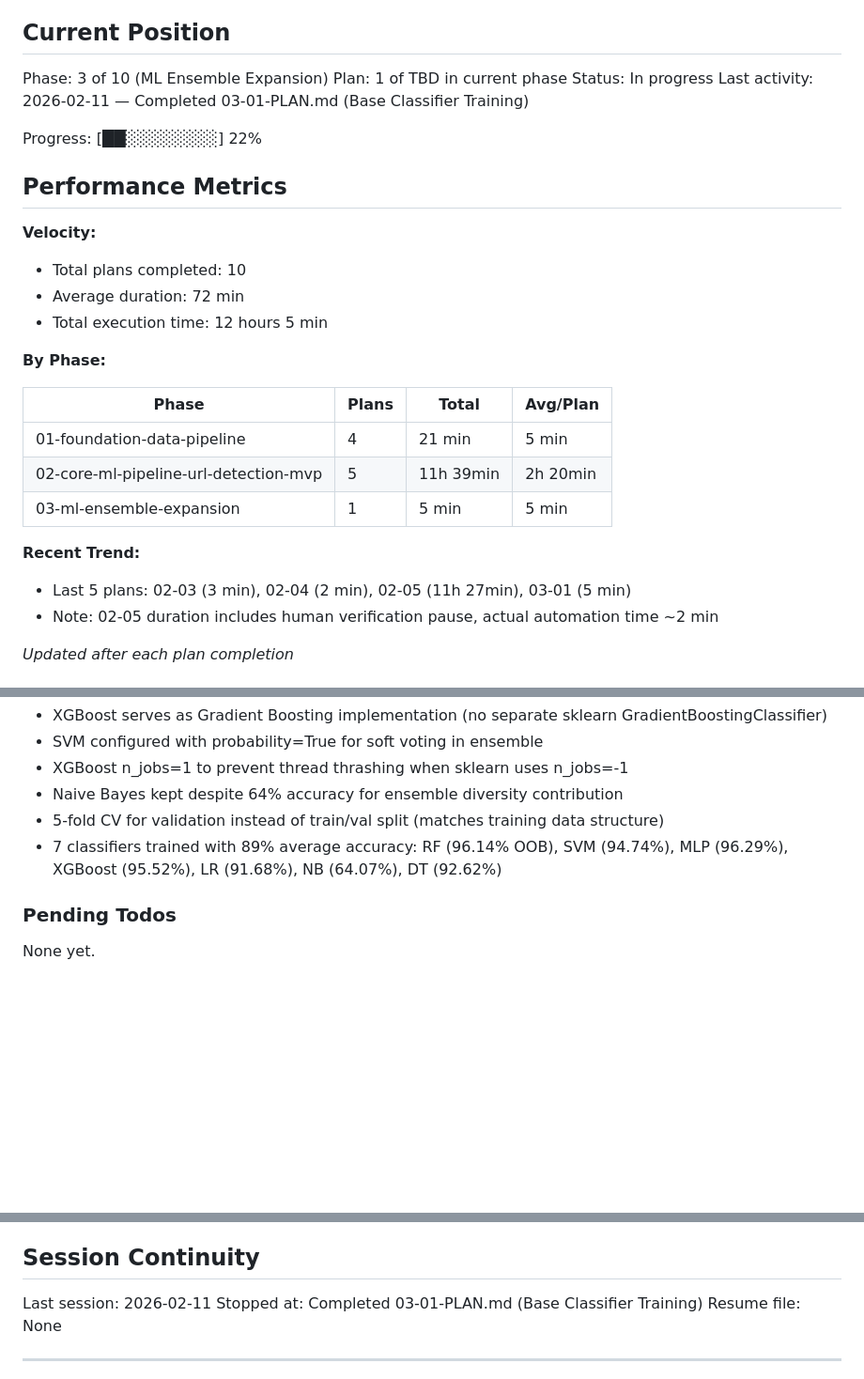
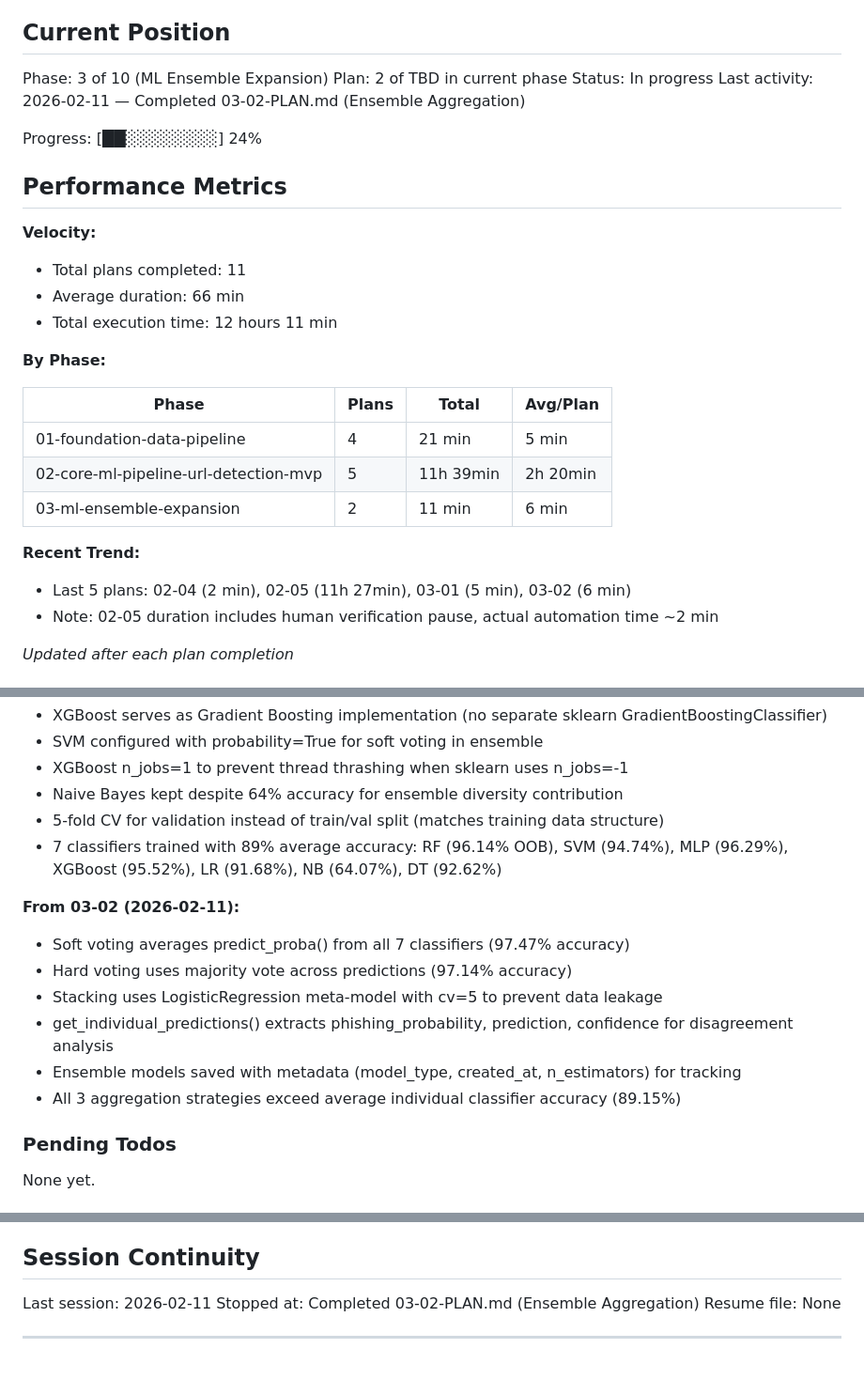
Before and after one commit to H4ck1nGPr13sT/phishguard, a Markdown page: .planning/STATE.md, 3 parts joined by grey strips. Shown at 94% size. GitHub-like rendering; blank space fills up the shorter version.

Commit message:
docs(03-02): complete Ensemble Aggregation plan
Tasks completed: 3/3
- Task 1: Create ensemble module with voting and stacking functions
- Task 2: Train and save ensemble models
- Task 3: Add ensemble tests and verify aggregation methods

SUMMARY: .planning/phases/03-ml-ensemble-expansion/03-02-SUMMARY.md

```diff
--- a/.planning/STATE.md
+++ b/.planning/STATE.md
@@ -11,18 +11,18 @@ See: .planning/PROJECT.md (updated 2026-02-09)
 ## Current Position
 
 Phase: 3 of 10 (ML Ensemble Expansion)
-Plan: 1 of TBD in current phase
+Plan: 2 of TBD in current phase
 Status: In progress
-Last activity: 2026-02-11 — Completed 03-01-PLAN.md (Base Classifier Training)
+Last activity: 2026-02-11 — Completed 03-02-PLAN.md (Ensemble Aggregation)
 
-Progress: [██░░░░░░░░] 22%
+Progress: [██░░░░░░░░] 24%
 
 ## Performance Metrics
 
 **Velocity:**
-- Total plans completed: 10
-- Average duration: 72 min
-- Total execution time: 12 hours 5 min
+- Total plans completed: 11
+- Average duration: 66 min
+- Total execution time: 12 hours 11 min
 
 **By Phase:**
 
@@ -30,10 +30,10 @@ Progress: [██░░░░░░░░] 22%
 |-------|-------|-------|----------|
 | 01-foundation-data-pipeline | 4 | 21 min | 5 min |
 | 02-core-ml-pipeline-url-detection-mvp | 5 | 11h 39min | 2h 20min |
-| 03-ml-ensemble-expansion | 1 | 5 min | 5 min |
+| 03-ml-ensemble-expansion | 2 | 11 min | 6 min |
 
 **Recent Trend:**
-- Last 5 plans: 02-03 (3 min), 02-04 (2 min), 02-05 (11h 27min), 03-01 (5 min)
+- Last 5 plans: 02-04 (2 min), 02-05 (11h 27min), 03-01 (5 min), 03-02 (6 min)
 - Note: 02-05 duration includes human verification pause, actual automation time ~2 min
 
 *Updated after each plan completion*
@@ -116,6 +116,14 @@ Recent decisions affecting current work:
 - 5-fold CV for validation instead of train/val split (matches training data structure)
 - 7 classifiers trained with 89% average accuracy: RF (96.14% OOB), SVM (94.74%), MLP (96.29%), XGBoost (95.52%), LR (91.68%), NB (64.07%), DT (92.62%)
 
+**From 03-02 (2026-02-11):**
+- Soft voting averages predict_proba() from all 7 classifiers (97.47% accuracy)
+- Hard voting uses majority vote across predictions (97.14% accuracy)
+- Stacking uses LogisticRegression meta-model with cv=5 to prevent data leakage
+- get_individual_predictions() extracts phishing_probability, prediction, confidence for disagreement analysis
+- Ensemble models saved with metadata (model_type, created_at, n_estimators) for tracking
+- All 3 aggregation strategies exceed average individual classifier accuracy (89.15%)
+
 ### Pending Todos
 
 None yet.
@@ -136,7 +144,7 @@ None yet.
 ## Session Continuity
 
 Last session: 2026-02-11
-Stopped at: Completed 03-01-PLAN.md (Base Classifier Training)
+Stopped at: Completed 03-02-PLAN.md (Ensemble Aggregation)
 Resume file: None
 
 ---
```
Also changed, not shown: other parts of .planning/STATE.md (+1 -1 lines), 1 other file.
